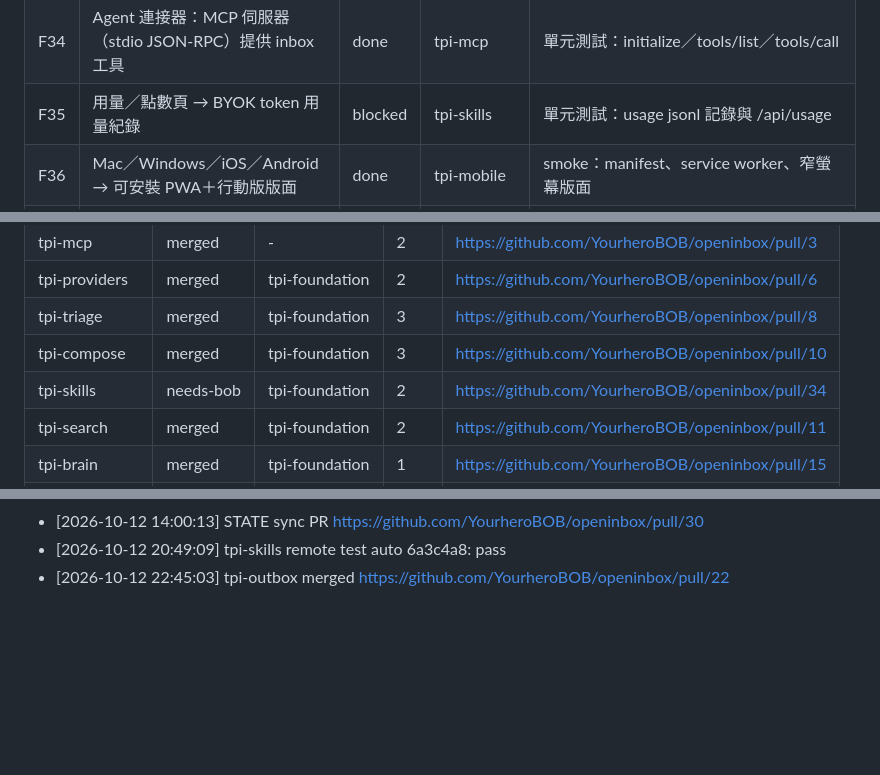
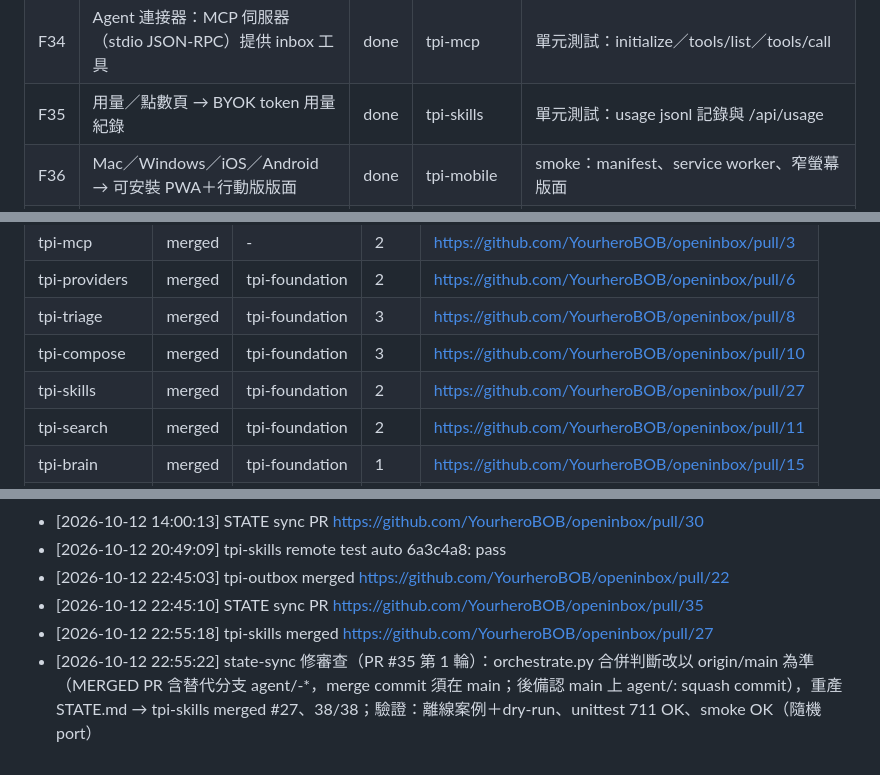
Before and after one commit to YourheroBOB/openinbox, a Markdown page: STATE.md, 3 parts joined by grey strips. Rendered like a GitHub page; blank space fills up the shorter version.

```diff
--- a/STATE.md
+++ b/STATE.md
@@ -49,7 +49,7 @@ parity: 35/38（92%）　更新：2026-10-12 22:45 (UTC+8)
 | F32 | Super agent 動作：研究人物／公司、會議準備（BYO agent＋連接器） | done | tpi-agents | 單元測試：research/meeting-prep 經 agent bridge |
 | F33 | GenTeam：寄信／@ 提及 agent 進 thread、成果卡片預覽 | done | tpi-agents | 單元測試：@agent 觸發、deliverable card API |
 | F34 | Agent 連接器：MCP 伺服器（stdio JSON-RPC）提供 inbox 工具 | done | tpi-mcp | 單元測試：initialize／tools/list／tools/call |
-| F35 | 用量／點數頁 → BYOK token 用量紀錄 | blocked | tpi-skills | 單元測試：usage jsonl 記錄與 /api/usage |
+| F35 | 用量／點數頁 → BYOK token 用量紀錄 | done | tpi-skills | 單元測試：usage jsonl 記錄與 /api/usage |
 | F36 | Mac／Windows／iOS／Android → 可安裝 PWA＋行動版版面 | done | tpi-mobile | smoke：manifest、service worker、窄螢幕版面 |
 | F37 | 隱私：信件留在信箱供應商；本機快取可清除；不經第三方伺服器 | done | tpi-foundation | README 說明＋單元測試：/api/cache/clear |
 | F38 | Linux／雲端主機可跑（tests＋smoke 綠燈、雲端執行說明） | done | tpi-foundation | scripts/smoke.sh＋CI unittest 綠燈 |
@@ -68,7 +68,7 @@ parity: 35/38（92%）　更新：2026-10-12 22:45 (UTC+8)
 | tpi-providers | merged | tpi-foundation | 2 | https://github.com/YourheroBOB/openinbox/pull/6 |
 | tpi-triage | merged | tpi-foundation | 3 | https://github.com/YourheroBOB/openinbox/pull/8 |
 | tpi-compose | merged | tpi-foundation | 3 | https://github.com/YourheroBOB/openinbox/pull/10 |
-| tpi-skills | needs-bob | tpi-foundation | 2 | https://github.com/YourheroBOB/openinbox/pull/34 |
+| tpi-skills | merged | tpi-foundation | 2 | https://github.com/YourheroBOB/openinbox/pull/27 |
 | tpi-search | merged | tpi-foundation | 2 | https://github.com/YourheroBOB/openinbox/pull/11 |
 | tpi-brain | merged | tpi-foundation | 1 | https://github.com/YourheroBOB/openinbox/pull/15 |
 | tpi-calendar | merged | tpi-foundation | 1 | https://github.com/YourheroBOB/openinbox/pull/16 |
@@ -103,3 +100,6 @@ parity: 35/38（92%）　更新：2026-10-12 22:45 (UTC+8)
 - [2026-10-12 14:00:13] STATE sync PR https://github.com/YourheroBOB/openinbox/pull/30
 - [2026-10-12 20:49:09] tpi-skills remote test auto 6a3c4a8: pass
 - [2026-10-12 22:45:03] tpi-outbox merged https://github.com/YourheroBOB/openinbox/pull/22
+- [2026-10-12 22:45:10] STATE sync PR https://github.com/YourheroBOB/openinbox/pull/35
+- [2026-10-12 22:55:18] tpi-skills merged https://github.com/YourheroBOB/openinbox/pull/27
+- [2026-10-12 22:55:22] state-sync 修審查（PR #35 第 1 輪）：orchestrate.py 合併判斷改以 origin/main 為準（MERGED PR 含替代分支 agent/<wp>-*，merge commit 須在 main；後備認 main 上 agent/<wp>: squash commit），重產 STATE.md → tpi-skills merged #27、38/38；驗證：離線案例＋dry-run、unittest 711 OK、smoke OK（隨機 port）
```
Also changed, not shown: other parts of STATE.md (+5 -8 lines).
